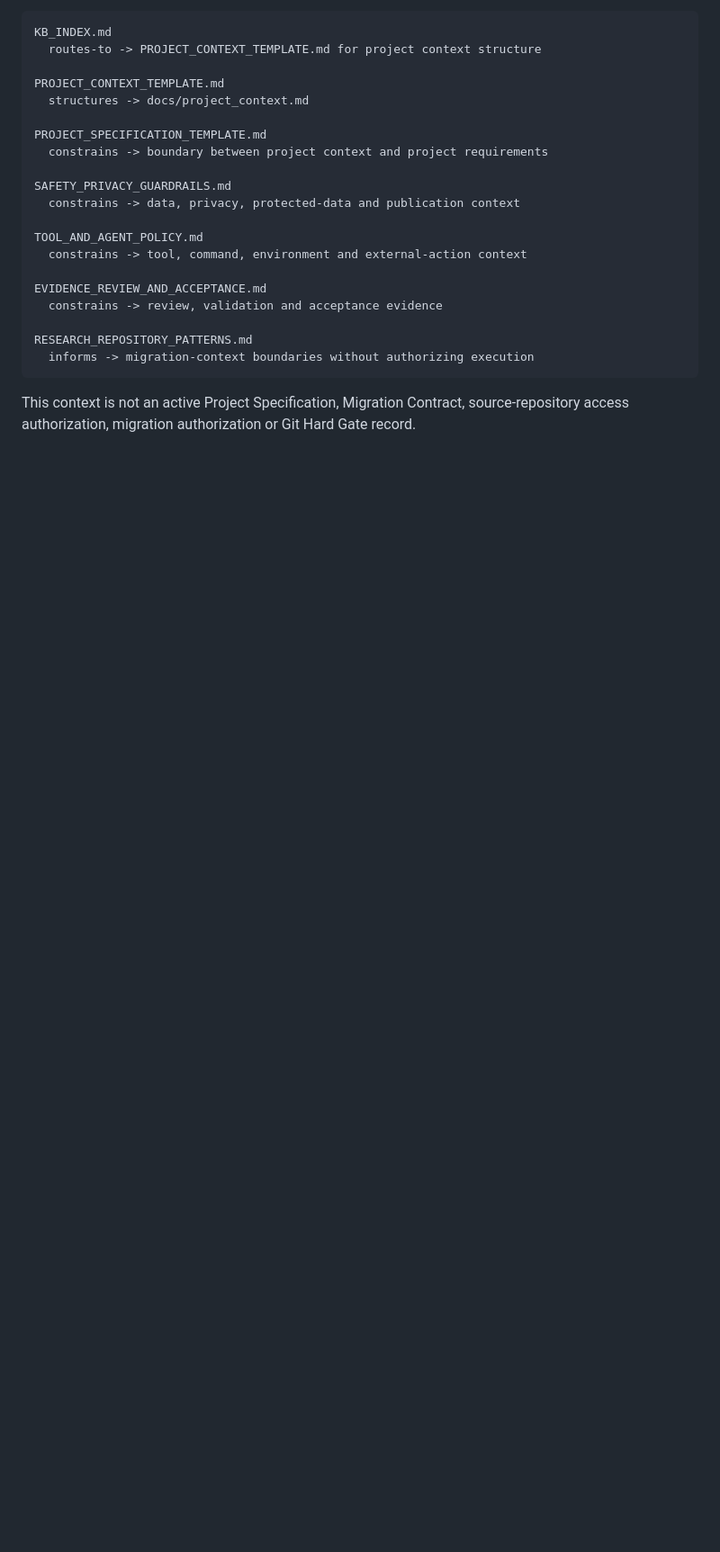
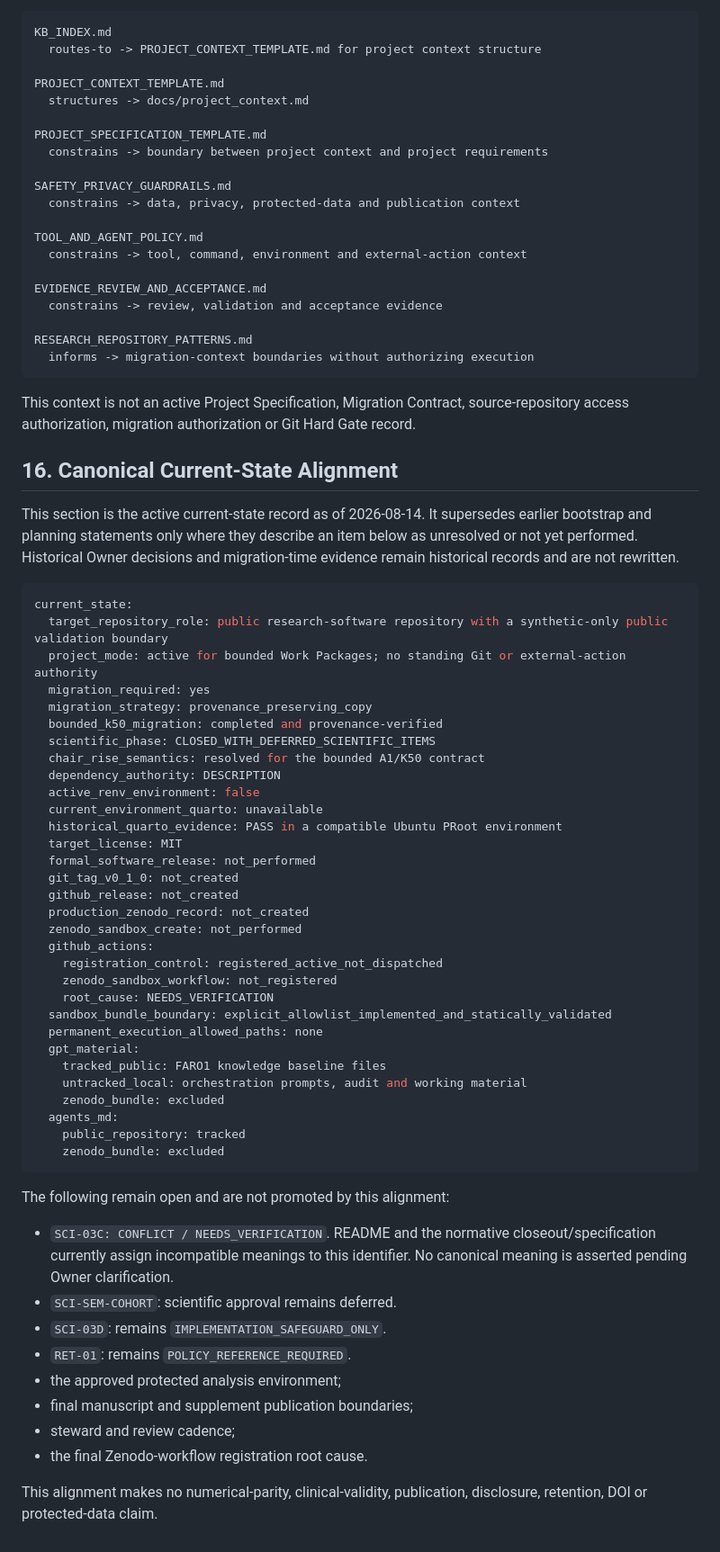
Before and after one commit to Tupatuko2023/fof-locomotor-capacity-cohort, a Markdown page: docs/project_context.md, the part around one of its changes. Shown at 90% size. Rendered like a GitHub page; blank space fills up the shorter version.

````diff
--- a/docs/project_context.md
+++ b/docs/project_context.md
@@ -319,3 +327,60 @@ RESEARCH_REPOSITORY_PATTERNS.md
 ```
 
 This context is not an active Project Specification, Migration Contract, source-repository access authorization, migration authorization or Git Hard Gate record.
+
+## 16. Canonical Current-State Alignment
+
+This section is the active current-state record as of 2026-08-14. It
+supersedes earlier bootstrap and planning statements only where they describe
+an item below as unresolved or not yet performed. Historical Owner decisions
+and migration-time evidence remain historical records and are not rewritten.
+
+```yaml
+current_state:
+  target_repository_role: public research-software repository with a synthetic-only public validation boundary
+  project_mode: active for bounded Work Packages; no standing Git or external-action authority
+  migration_required: yes
+  migration_strategy: provenance_preserving_copy
+  bounded_k50_migration: completed and provenance-verified
+  scientific_phase: CLOSED_WITH_DEFERRED_SCIENTIFIC_ITEMS
+  chair_rise_semantics: resolved for the bounded A1/K50 contract
+  dependency_authority: DESCRIPTION
+  active_renv_environment: false
+  current_environment_quarto: unavailable
+  historical_quarto_evidence: PASS in a compatible Ubuntu PRoot environment
+  target_license: MIT
+  formal_software_release: not_performed
+  git_tag_v0_1_0: not_created
+  github_release: not_created
+  production_zenodo_record: not_created
+  zenodo_sandbox_create: not_performed
+  github_actions:
+    registration_control: registered_active_not_dispatched
+    zenodo_sandbox_workflow: not_registered
+    root_cause: NEEDS_VERIFICATION
+  sandbox_bundle_boundary: explicit_allowlist_implemented_and_statically_validated
+  permanent_execution_allowed_paths: none
+  gpt_material:
+    tracked_public: FARO1 knowledge baseline files
+    untracked_local: orchestration prompts, audit and working material
+    zenodo_bundle: excluded
+  agents_md:
+    public_repository: tracked
+    zenodo_bundle: excluded
+```
+
+The following remain open and are not promoted by this alignment:
+
+- `SCI-03C: CONFLICT / NEEDS_VERIFICATION`. README and the normative
+  closeout/specification currently assign incompatible meanings to this
+  identifier. No canonical meaning is asserted pending Owner clarification.
+- `SCI-SEM-COHORT`: scientific approval remains deferred.
+- `SCI-03D`: remains `IMPLEMENTATION_SAFEGUARD_ONLY`.
+- `RET-01`: remains `POLICY_REFERENCE_REQUIRED`.
+- the approved protected analysis environment;
+- final manuscript and supplement publication boundaries;
+- steward and review cadence;
+- the final Zenodo-workflow registration root cause.
+
+This alignment makes no numerical-parity, clinical-validity, publication,
+disclosure, retention, DOI or protected-data claim.
````
Also changed, not shown: other parts of docs/project_context.md (+31 -23 lines), docs/project_specification.md (+83 -9 lines).
